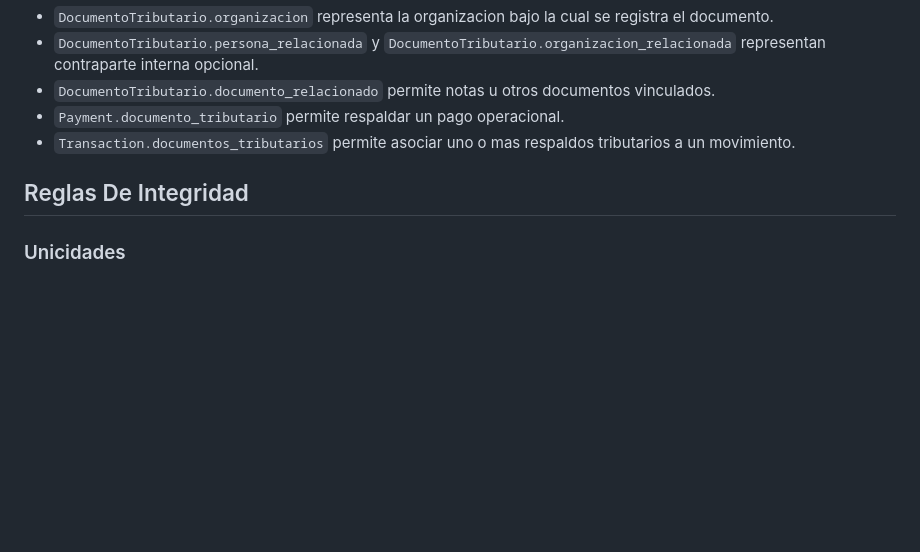
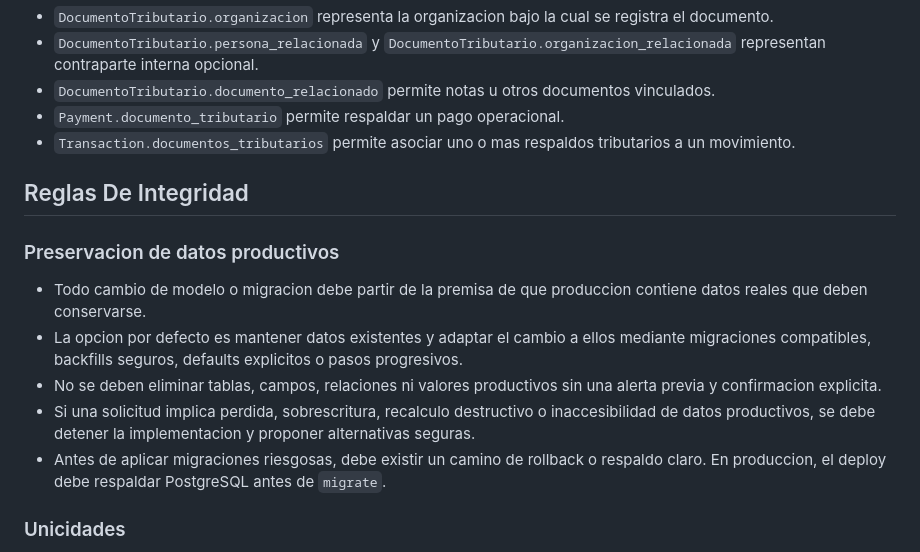
Before and after one commit to alvaroavx/avx-django-plataformaelemental, a Markdown page: docs/arquitectura/MODELO_DATOS.md, the part around one of its changes. Rendered like a GitHub page; blank space fills up the shorter version.

Commit message:
chore: se agregan reglas de mantencion de datos en produccion

```diff
--- a/docs/arquitectura/MODELO_DATOS.md
+++ b/docs/arquitectura/MODELO_DATOS.md
@@ -208,6 +208,13 @@ Estado actual:
 
 ## Reglas De Integridad
 
+### Preservacion de datos productivos
+- Todo cambio de modelo o migracion debe partir de la premisa de que produccion contiene datos reales que deben conservarse.
+- La opcion por defecto es mantener datos existentes y adaptar el cambio a ellos mediante migraciones compatibles, backfills seguros, defaults explicitos o pasos progresivos.
+- No se deben eliminar tablas, campos, relaciones ni valores productivos sin una alerta previa y confirmacion explicita.
+- Si una solicitud implica perdida, sobrescritura, recalculo destructivo o inaccesibilidad de datos productivos, se debe detener la implementacion y proponer alternativas seguras.
+- Antes de aplicar migraciones riesgosas, debe existir un camino de rollback o respaldo claro. En produccion, el deploy debe respaldar PostgreSQL antes de `migrate`.
+
 ### Unicidades
 - `Organizacion.rut` es unico.
 - `Persona.email` es unico, pero opcional.
```
Also changed, not shown: other parts of docs/arquitectura/MODELO_DATOS.md (+1 -1 lines), AGENTS.md (+2 -1 lines).
